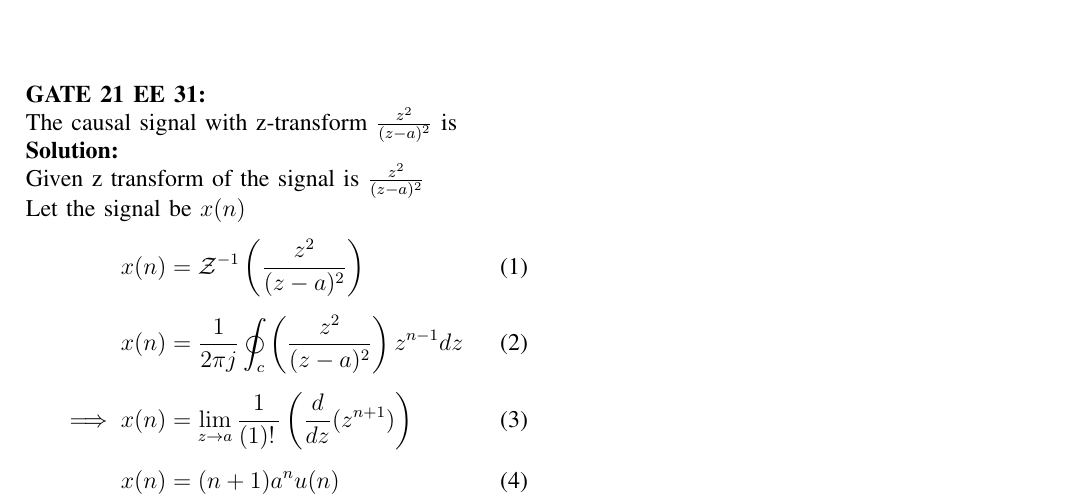
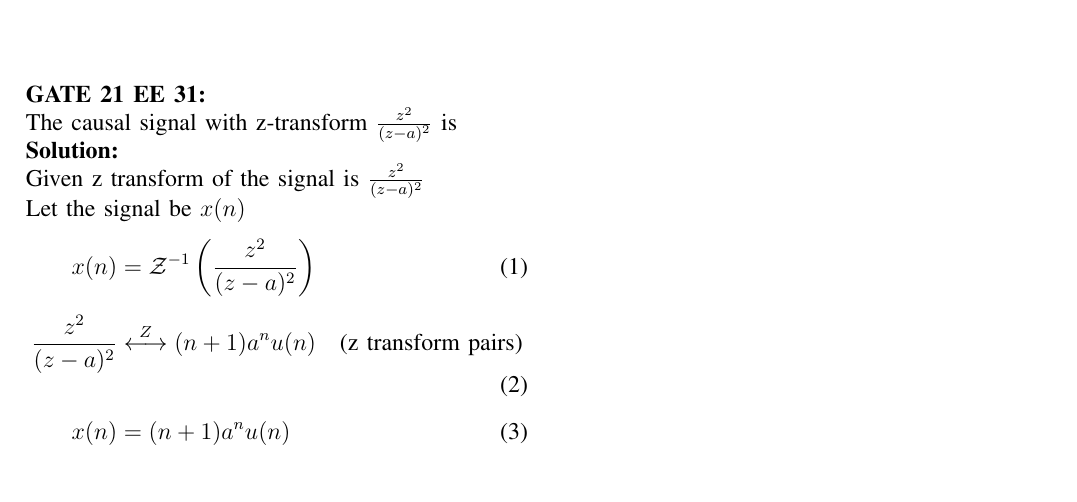
Before and after one commit to pragnidhved/signals-and-systems, a LaTeX paper (2021 EE 31/p.tex): part of the page, cut so that both start at the same text. The pictures show the PDF file 2021 EE 31/p.pdf that the author committed with the source.

Commit message:
Add files via upload

```diff
--- a/2021 EE 31/p.tex
+++ b/2021 EE 31/p.tex
@@ -17,8 +17,7 @@ Given z transform of the signal is $\frac{z^2}{(z-a)^{2}}$\\
 Let the signal be $x(n)$
 \begin{align}
 x(n)&=\mathcal{Z}^{-1}\left(\frac{z^2}{(z-a)^{2}}\right)\\[6pt]
-x(n)&=\frac{1}{2\pi j}\oint_{c}\left(\frac{z^2}{(z-a)^{2}}\right) z^{n-1}dz\\[6pt]
-\implies x(n)&=\lim_{z\to a}\frac{1}{(1)\displaystyle !\,}\left(\frac{d}{dz}(z^{n+1})\right)\\[6pt]
+\frac{z^2}{(z-a)^2}&\overset{Z}\longleftrightarrow (n+1)a^nu(n)\quad \text{(z transform pairs)}\\[6pt]
 x(n)&=(n+1)a^n u(n)
 \end{align}
 \end{document}
```
Also changed, not shown: 2021 EE 31/p.pdf, 1 other file.
